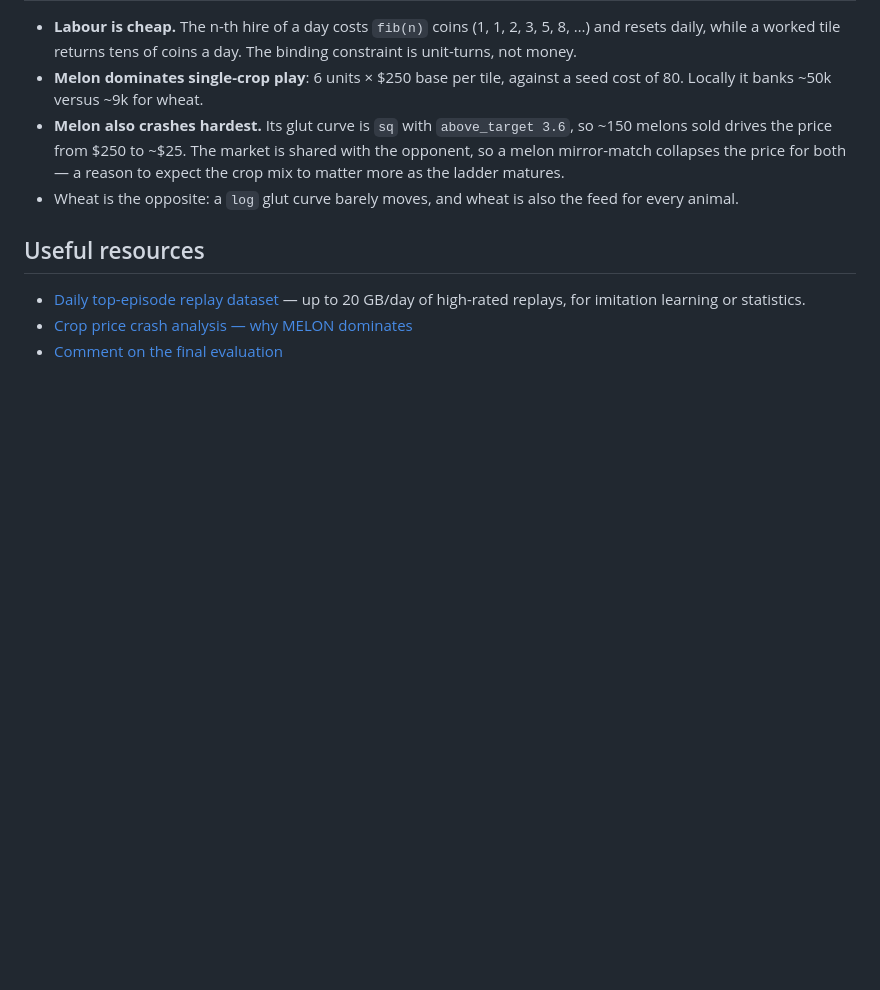
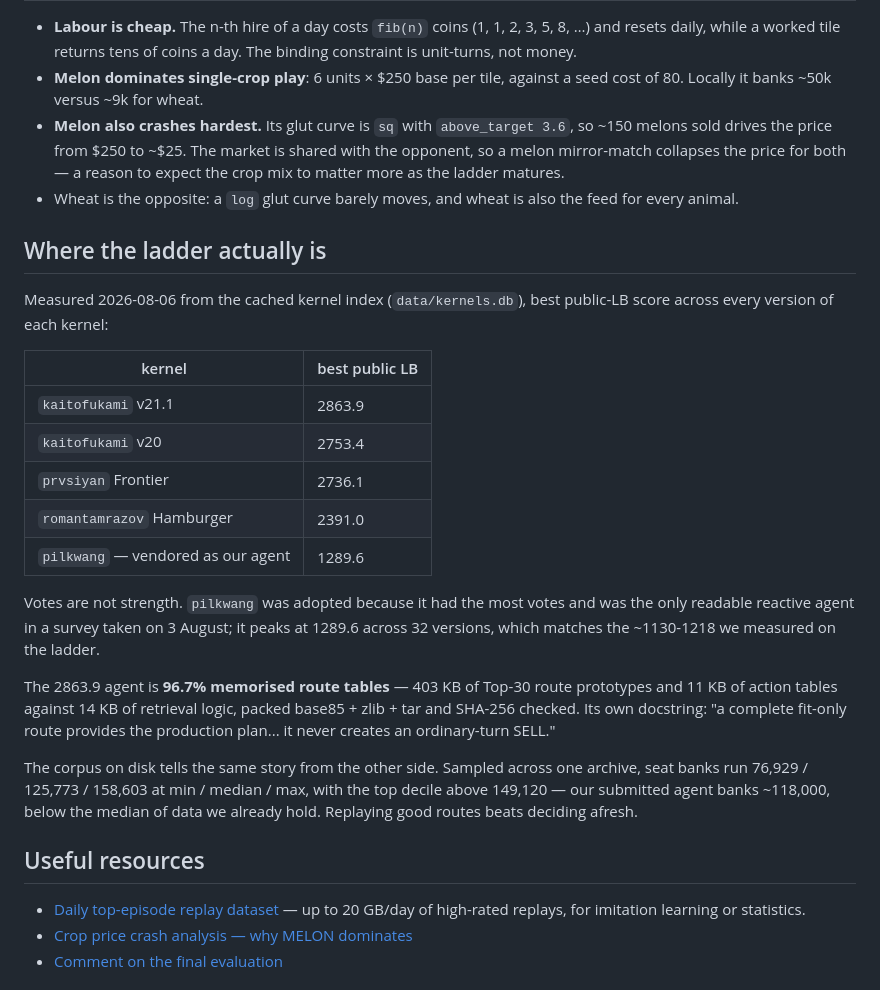
Before and after one commit to will-rice/kaggriculture-2026, a Markdown page: docs/competition.md, the part around the change. GitHub-like rendering; blank space fills up the shorter version.

Commit message:
docs: record where the ladder is, and spec route memory
Votes are not strength. The kernel this repo vendored its agent from peaks at
1289.6; three published openly sit between 2391 and 2864, and the strongest is
97% memorised route tables with 14KB of retrieval logic around them.

The corpus says the same thing from the other side: median seat bank 125,773
against our agent's ~118,000, top decile above 149,120. We have been tuning an
agent that performs below the median of data already on disk.

```diff
--- a/docs/competition.md
+++ b/docs/competition.md
@@ -98,6 +98,34 @@ a model to predict an action from the state that action produced.
 - Wheat is the opposite: a `log` glut curve barely moves, and wheat is also the
   feed for every animal.
 
+## Where the ladder actually is
+
+Measured 2026-08-06 from the cached kernel index (`data/kernels.db`), best
+public-LB score across every version of each kernel:
+
+| kernel                             | best public LB |
+| ---------------------------------- | -------------- |
+| `kaitofukami` v21.1                | 2863.9         |
+| `kaitofukami` v20                  | 2753.4         |
+| `prvsiyan` Frontier                | 2736.1         |
+| `romantamrazov` Hamburger          | 2391.0         |
+| `pilkwang` — vendored as our agent | 1289.6         |
+
+Votes are not strength. `pilkwang` was adopted because it had the most votes and
+was the only readable reactive agent in a survey taken on 3 August; it peaks at
+1289.6 across 32 versions, which matches the ~1130-1218 we measured on the
+ladder.
+
+The 2863.9 agent is **96.7% memorised route tables** — 403 KB of Top-30 route
+prototypes and 11 KB of action tables against 14 KB of retrieval logic, packed
+base85 + zlib + tar and SHA-256 checked. Its own docstring: "a complete fit-only
+route provides the production plan... it never creates an ordinary-turn SELL."
+
+The corpus on disk tells the same story from the other side. Sampled across one
+archive, seat banks run 76,929 / 125,773 / 158,603 at min / median / max, with
+the top decile above 149,120 — our submitted agent banks ~118,000, below the
+median of data we already hold. Replaying good routes beats deciding afresh.
+
 ## Useful resources
 
 - [Daily top-episode replay dataset](https://www.kaggle.com/datasets/kaggle/kaggriculture-episodes-index)
```
Also changed, not shown: 1 other file.
